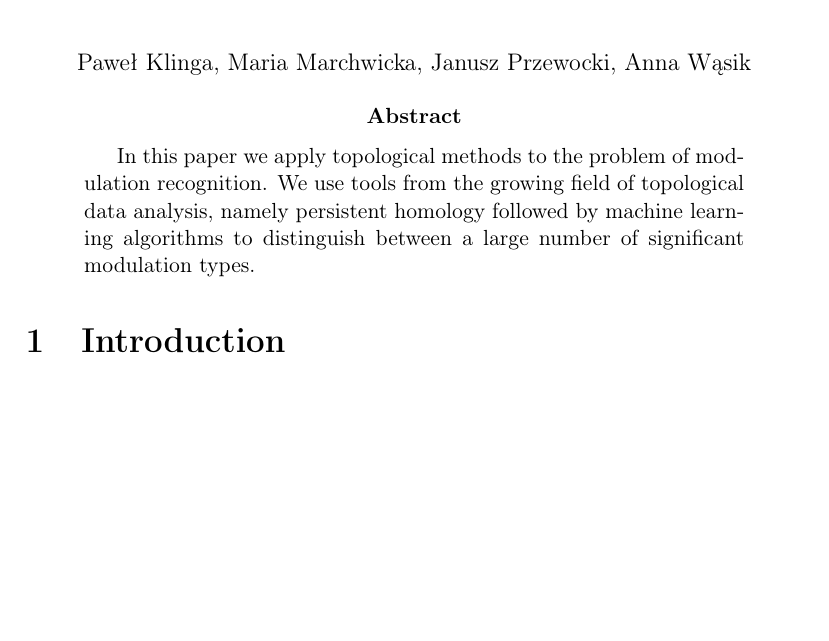
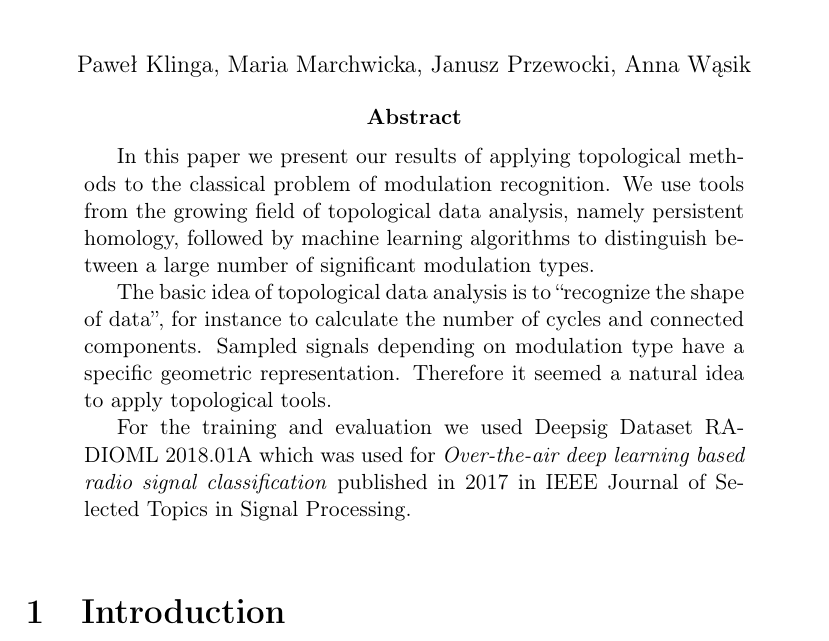
Before and after one commit to jprzew/TDA_modulation_recognition, a LaTeX paper (article/tda_modulation_recognition.tex): part of page 1 of 5, cut so that both start at the same text, the shorter picture padded with empty space. Compiled offline with pdfLaTeX.

Commit message:
Abstract & stuff

```diff
--- a/article/tda_modulation_recognition.tex
+++ b/article/tda_modulation_recognition.tex
@@ -234,7 +234,12 @@
 	\end{center}
 
 	\begin{abstract}
-		In this paper we apply topological methods to the problem of modulation recognition. We use tools from the growing field of topological data analysis, namely persistent homology followed by machine learning algorithms to distinguish between a large number of significant modulation types.
+		In this paper we present our results of applying topological methods to the classical problem of modulation recognition. We use tools from the growing field of topological data analysis, namely persistent homology, followed by machine learning algorithms to distinguish between a large number of significant modulation types.
+
+		The basic idea of topological data analysis is to ``recognize the shape of data'', for instance to calculate the number of cycles and connected components. Sampled signals depending on modulation type have a specific geometric representation. Therefore it seemed a natural idea to apply topological tools.
+
+		For the training and evaluation we used Deepsig Dataset RADIOML 2018.01A which was used for \textit{Over-the-air deep learning based radio signal classification} published in 2017 in IEEE Journal of Selected Topics in Signal Processing.
+
 		\let\thefootnote\relax\footnote{2020 Mathematics Subject Classification: Primary: 55N31. Secondary: 62R40.
 		}
 		\let\thefootnote\relax\footnote{Key words and phrases: modulation recognition, homology group, persistence diagram, topological data analysis, constellation diagram}
```
